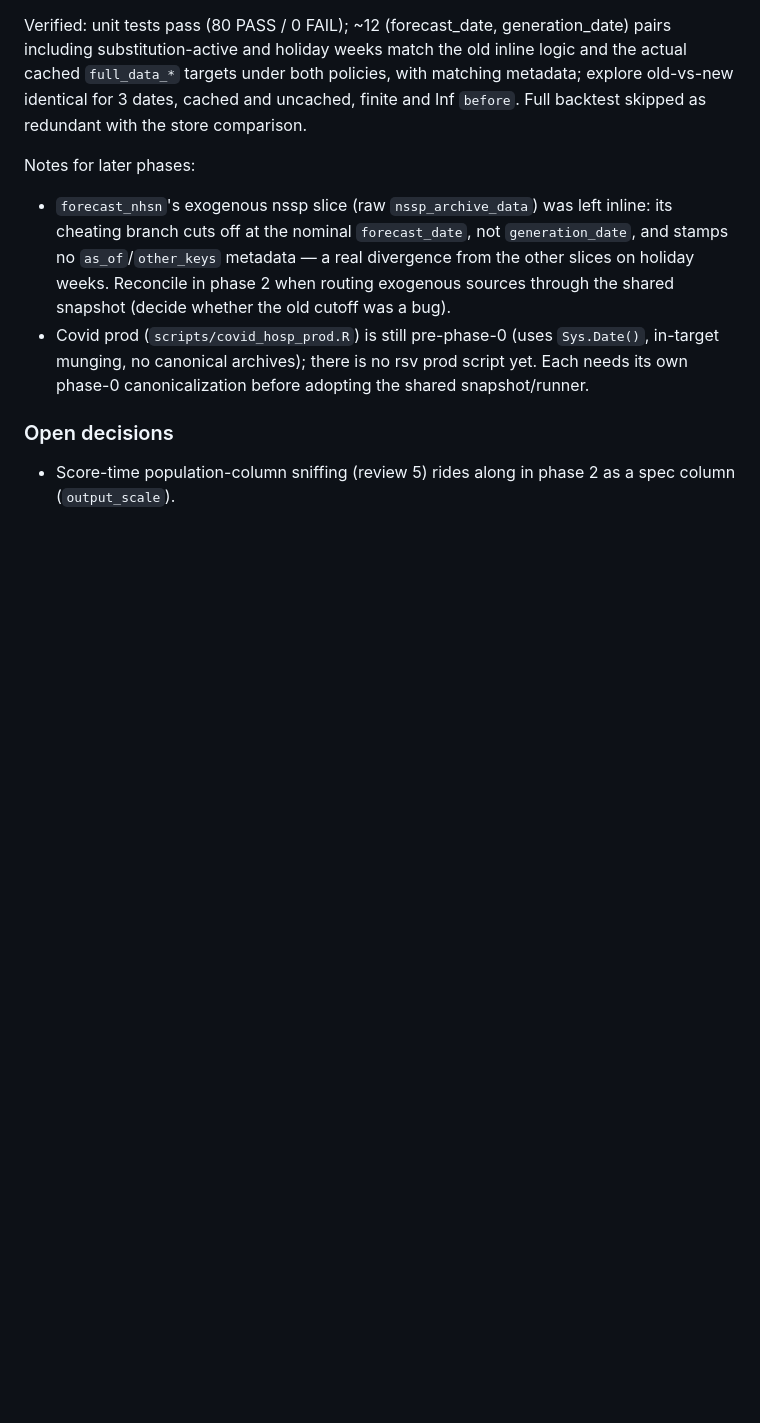
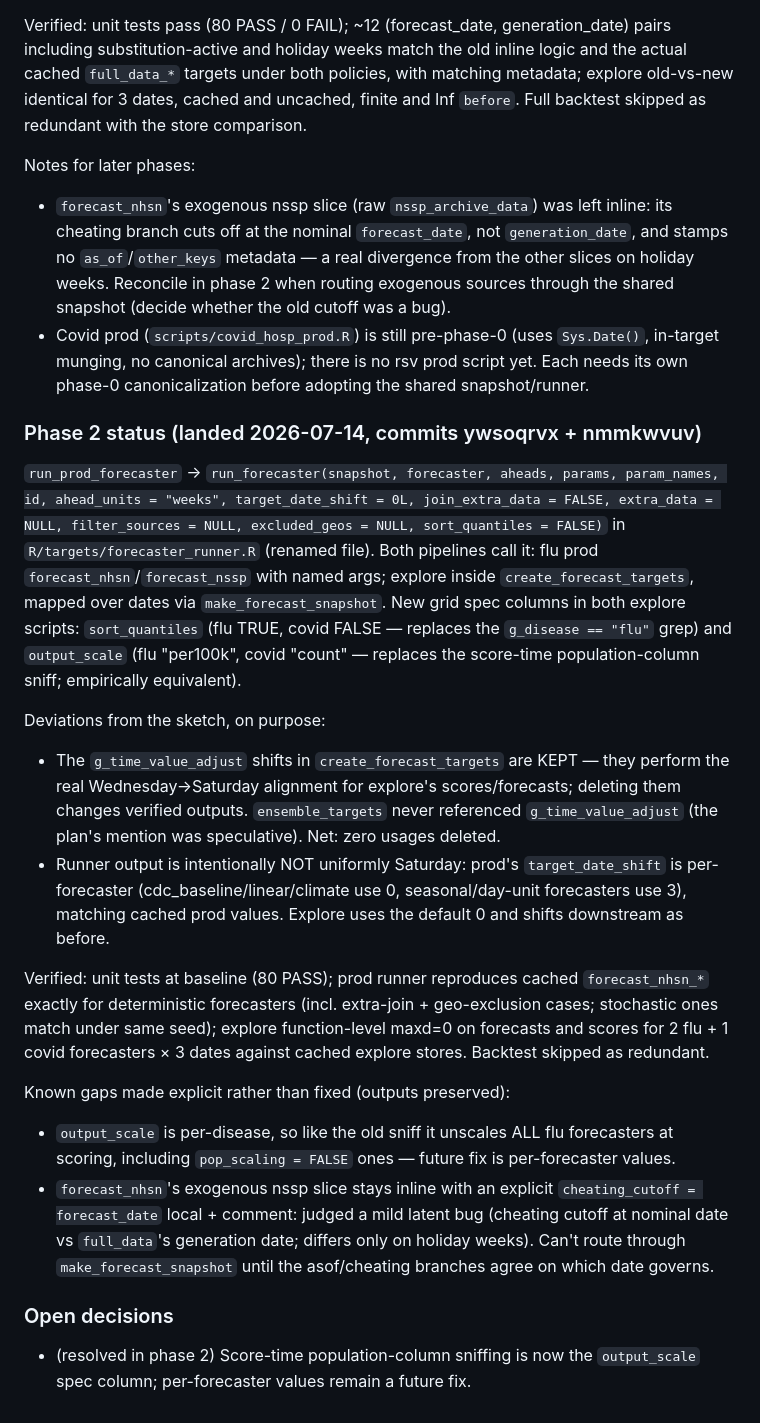
Before and after one commit to cmu-delphi/exploration-tooling, a Markdown page: REFACTORING_IDEAS.md, the part around the change. GitHub-like rendering; blank space fills up the shorter version.

Commit message:
doc: record phase 2 status

```diff
--- a/REFACTORING_IDEAS.md
+++ b/REFACTORING_IDEAS.md
@@ -254,7 +254,51 @@ Notes for later phases:
   prod script yet. Each needs its own phase-0 canonicalization before
   adopting the shared snapshot/runner.
 
+### Phase 2 status (landed 2026-07-14, commits ywsoqrvx + nmmkwvuv)
+
+`run_prod_forecaster` → `run_forecaster(snapshot, forecaster, aheads, params,
+param_names, id, ahead_units = "weeks", target_date_shift = 0L,
+join_extra_data = FALSE, extra_data = NULL, filter_sources = NULL,
+excluded_geos = NULL, sort_quantiles = FALSE)` in
+`R/targets/forecaster_runner.R` (renamed file). Both pipelines call it: flu
+prod `forecast_nhsn`/`forecast_nssp` with named args; explore inside
+`create_forecast_targets`, mapped over dates via `make_forecast_snapshot`.
+New grid spec columns in both explore scripts: `sort_quantiles` (flu TRUE,
+covid FALSE — replaces the `g_disease == "flu"` grep) and `output_scale`
+(flu "per100k", covid "count" — replaces the score-time population-column
+sniff; empirically equivalent).
+
+Deviations from the sketch, on purpose:
+
+- The `g_time_value_adjust` shifts in `create_forecast_targets` are KEPT —
+  they perform the real Wednesday→Saturday alignment for explore's
+  scores/forecasts; deleting them changes verified outputs.
+  `ensemble_targets` never referenced `g_time_value_adjust` (the plan's
+  mention was speculative). Net: zero usages deleted.
+- Runner output is intentionally NOT uniformly Saturday: prod's
+  `target_date_shift` is per-forecaster (cdc_baseline/linear/climate use 0,
+  seasonal/day-unit forecasters use 3), matching cached prod values. Explore
+  uses the default 0 and shifts downstream as before.
+
+Verified: unit tests at baseline (80 PASS); prod runner reproduces cached
+`forecast_nhsn_*` exactly for deterministic forecasters (incl. extra-join +
+geo-exclusion cases; stochastic ones match under same seed); explore
+function-level maxd=0 on forecasts and scores for 2 flu + 1 covid forecasters
+× 3 dates against cached explore stores. Backtest skipped as redundant.
+
+Known gaps made explicit rather than fixed (outputs preserved):
+
+- `output_scale` is per-disease, so like the old sniff it unscales ALL flu
+  forecasters at scoring, including `pop_scaling = FALSE` ones — future fix
+  is per-forecaster values.
+- `forecast_nhsn`'s exogenous nssp slice stays inline with an explicit
+  `cheating_cutoff = forecast_date` local + comment: judged a mild latent
+  bug (cheating cutoff at nominal date vs `full_data`'s generation date;
+  differs only on holiday weeks). Can't route through
+  `make_forecast_snapshot` until the asof/cheating branches agree on which
+  date governs.
+
 ### Open decisions
 
-- Score-time population-column sniffing (review 5) rides along in phase 2 as
-  a spec column (`output_scale`).
+- (resolved in phase 2) Score-time population-column sniffing is now the
+  `output_scale` spec column; per-forecaster values remain a future fix.
```
